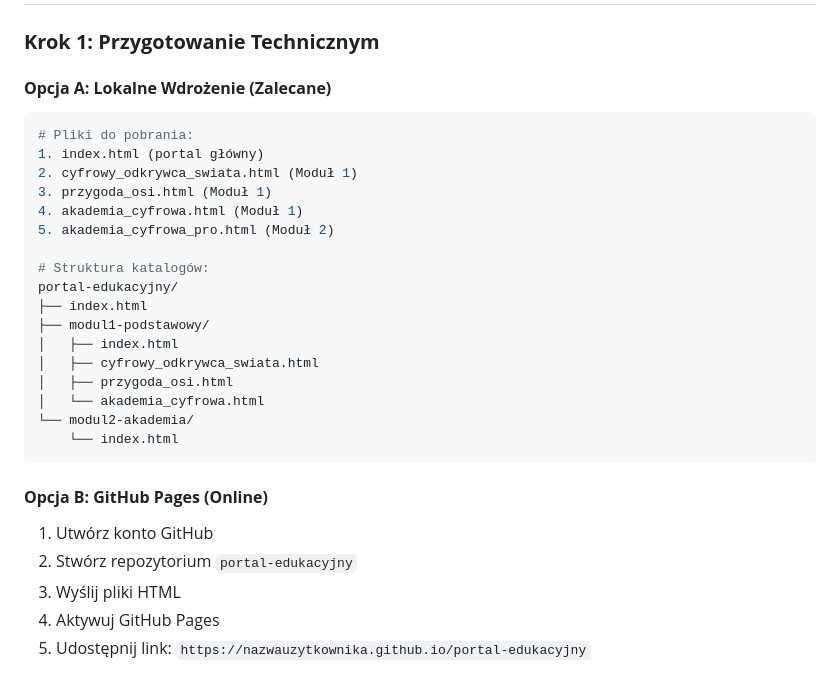
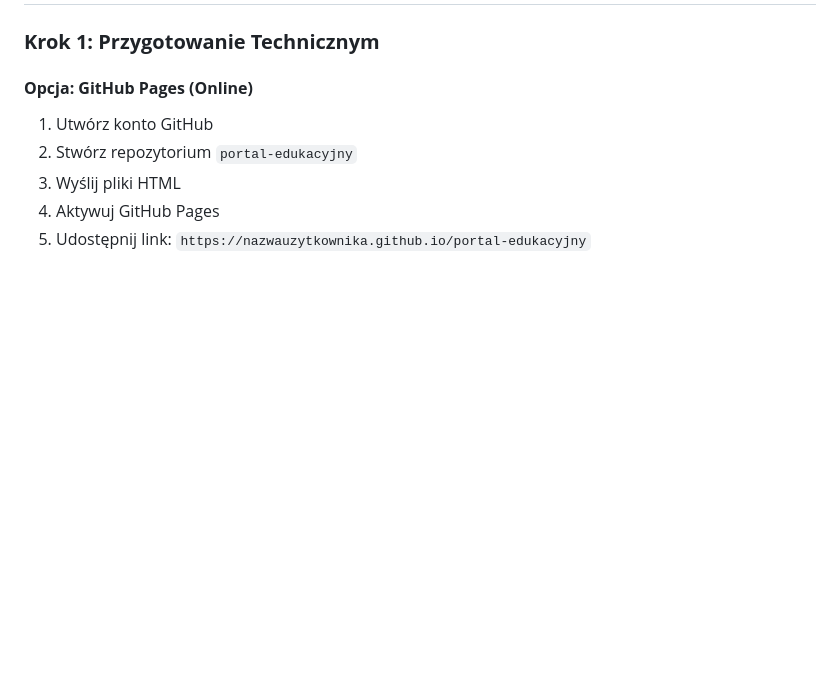
Before and after one commit to d3nkers/Portal_Edukacyjny, a Markdown page: README.md, the part around the change. Drawn GitHub-style; blank space fills up the shorter version.

````diff
--- a/README.md
+++ b/README.md
@@ -59,28 +59,7 @@ Podstawy obsługi komputera i systemów operacyjnych
 
 ### **Krok 1: Przygotowanie Technicznym**
 
-#### **Opcja A: Lokalne Wdrożenie (Zalecane)**
-```bash
-# Pliki do pobrania:
-1. index.html (portal główny)
-2. cyfrowy_odkrywca_swiata.html (Moduł 1)
-3. przygoda_osi.html (Moduł 1)
-4. akademia_cyfrowa.html (Moduł 1)
-5. akademia_cyfrowa_pro.html (Moduł 2)
-
-# Struktura katalogów:
-portal-edukacyjny/
-├── index.html
-├── modul1-podstawowy/
-│   ├── index.html
-│   ├── cyfrowy_odkrywca_swiata.html
-│   ├── przygoda_osi.html
-│   └── akademia_cyfrowa.html
-└── modul2-akademia/
-    └── index.html
-```
-
-#### **Opcja B: GitHub Pages (Online)**
+#### **Opcja: GitHub Pages (Online)**
 1. Utwórz konto GitHub
 2. Stwórz repozytorium `portal-edukacyjny`
 3. Wyślij pliki HTML
````
